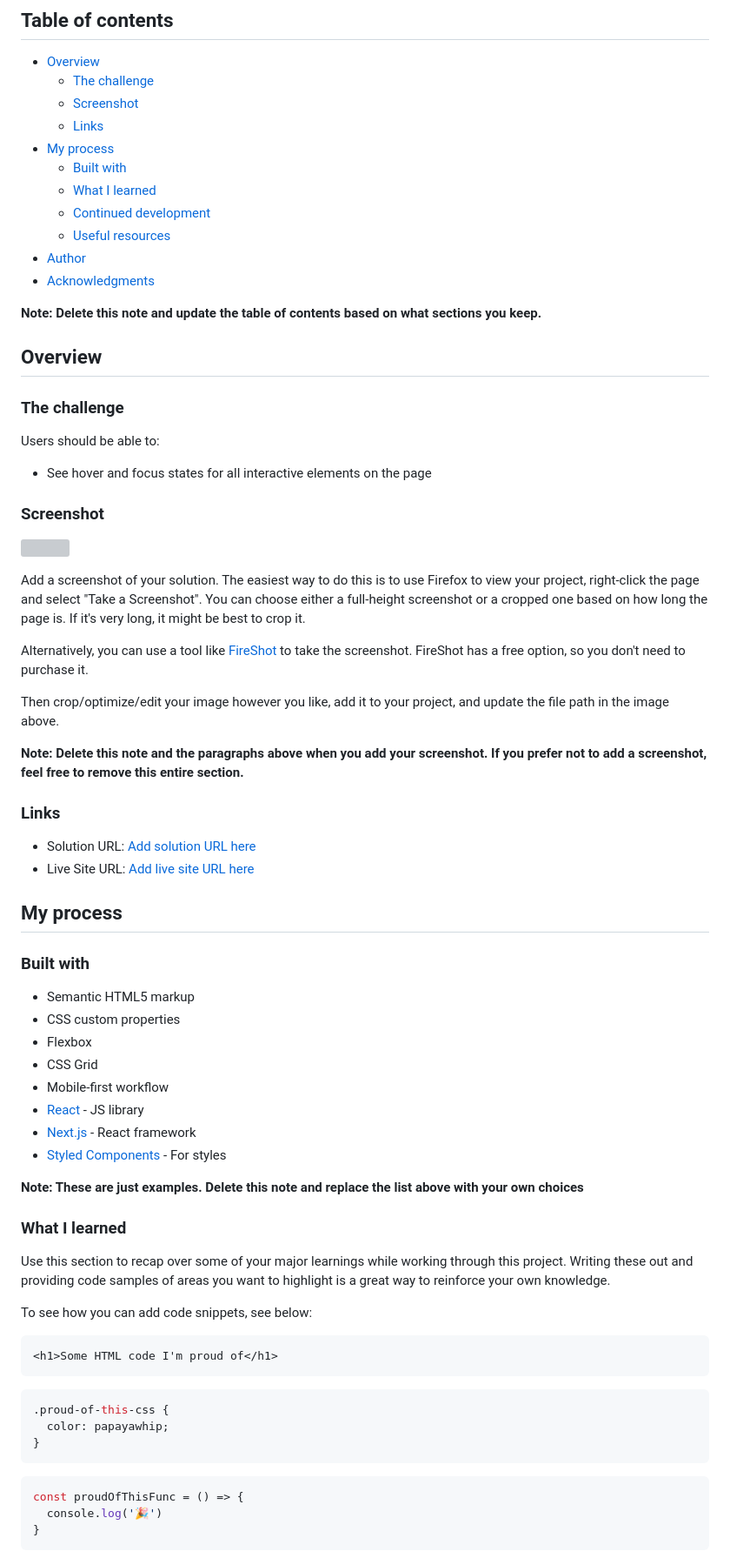
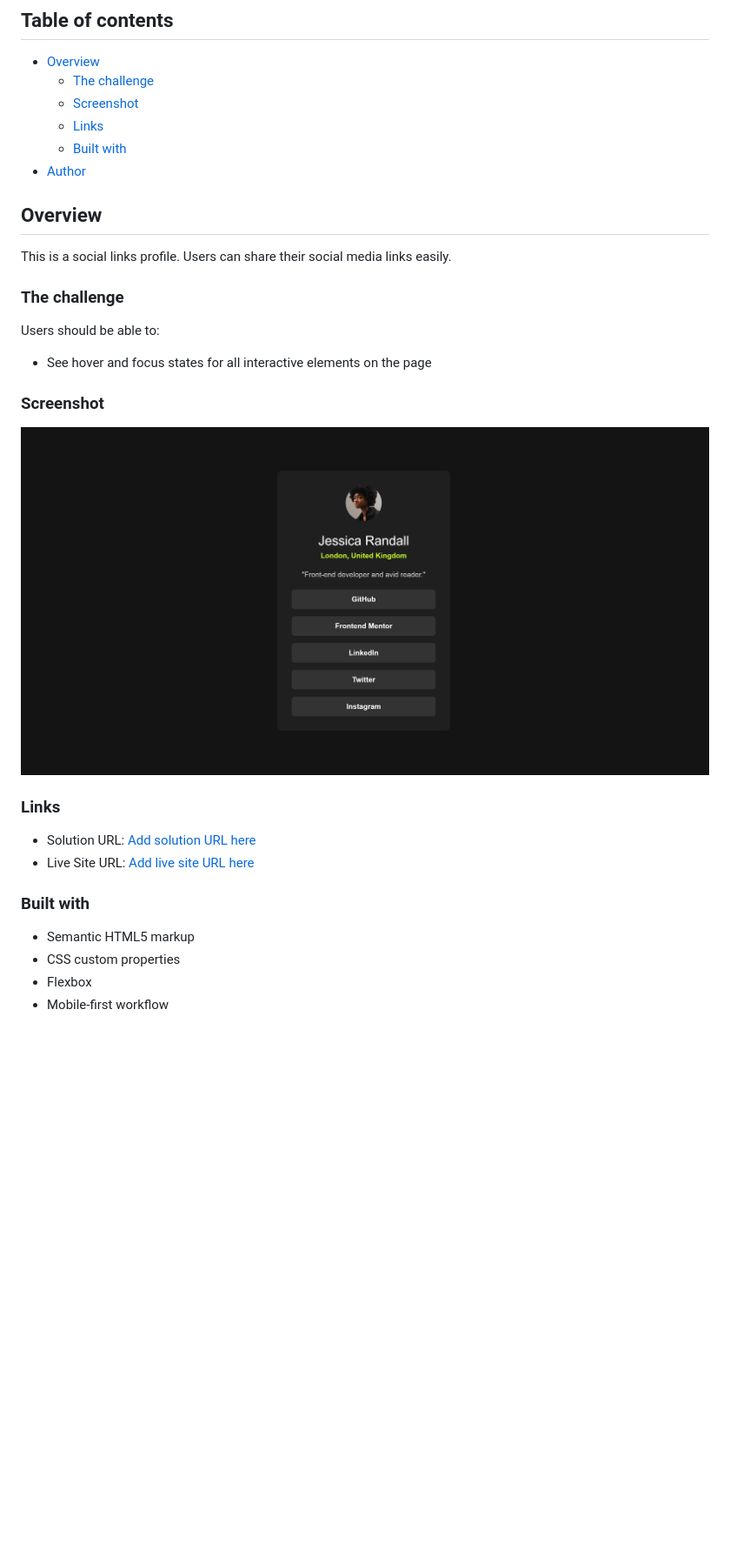
Before and after one commit to codeBloom361/social-links-profile, a Markdown page: README.md, the part around the change printed below. Shown: that part at 87% size. GitHub-like rendering; pictures changed too: Screenshot 2025-02-22 182613.png (added); blank space fills up the shorter version; grey boxes are pictures that could not be loaded.

````diff
--- a/README.md
+++ b/README.md
@@ -8,18 +8,11 @@ This is a solution to the [Social links profile challenge on Frontend Mentor](ht
   - [The challenge](#the-challenge)
   - [Screenshot](#screenshot)
   - [Links](#links)
-- [My process](#my-process)
   - [Built with](#built-with)
-  - [What I learned](#what-i-learned)
-  - [Continued development](#continued-development)
-  - [Useful resources](#useful-resources)
 - [Author](#author)
-- [Acknowledgments](#acknowledgments)
-
-**Note: Delete this note and update the table of contents based on what sections you keep.**
 
 ## Overview
-
+This is a social links profile. Users can share their social media links easily.
 ### The challenge
 
 Users should be able to:
@@ -28,53 +21,16 @@ Users should be able to:
 
 ### Screenshot
 
-![](./screenshot.jpg)
-
-Add a screenshot of your solution. The easiest way to do this is to use Firefox to view your project, right-click the page and select "Take a Screenshot". You can choose either a full-height screenshot or a cropped one based on how long the page is. If it's very long, it might be best to crop it.
-
-Alternatively, you can use a tool like [FireShot](https://getfireshot.com/) to take the screenshot. FireShot has a free option, so you don't need to purchase it.
-
-Then crop/optimize/edit your image however you like, add it to your project, and update the file path in the image above.
-
-**Note: Delete this note and the paragraphs above when you add your screenshot. If you prefer not to add a screenshot, feel free to remove this entire section.**
+![](./Screenshot%202025-02-22%20182613.png)
 
 ### Links
 
 - Solution URL: [Add solution URL here](https://your-solution-url.com)
 - Live Site URL: [Add live site URL here](https://your-live-site-url.com)
 
-## My process
-
 ### Built with
 
 - Semantic HTML5 markup
 - CSS custom properties
 - Flexbox
-- CSS Grid
 - Mobile-first workflow
-- [React](https://reactjs.org/) - JS library
-- [Next.js](https://nextjs.org/) - React framework
-- [Styled Components](https://styled-components.com/) - For styles
-
-**Note: These are just examples. Delete this note and replace the list above with your own choices**
-
-### What I learned
-
-Use this section to recap over some of your major learnings while working through this project. Writing these out and providing code samples of areas you want to highlight is a great way to reinforce your own knowledge.
-
-To see how you can add code snippets, see below:
-
-```html
-<h1>Some HTML code I'm proud of</h1>
-```
-```css
-.proud-of-this-css {
-  color: papayawhip;
-}
-```
-```js
-const proudOfThisFunc = () => {
-  console.log('🎉')
-}
-```
-
````
Also changed, not shown: other parts of README.md (+1 -26 lines), 1 other file.
